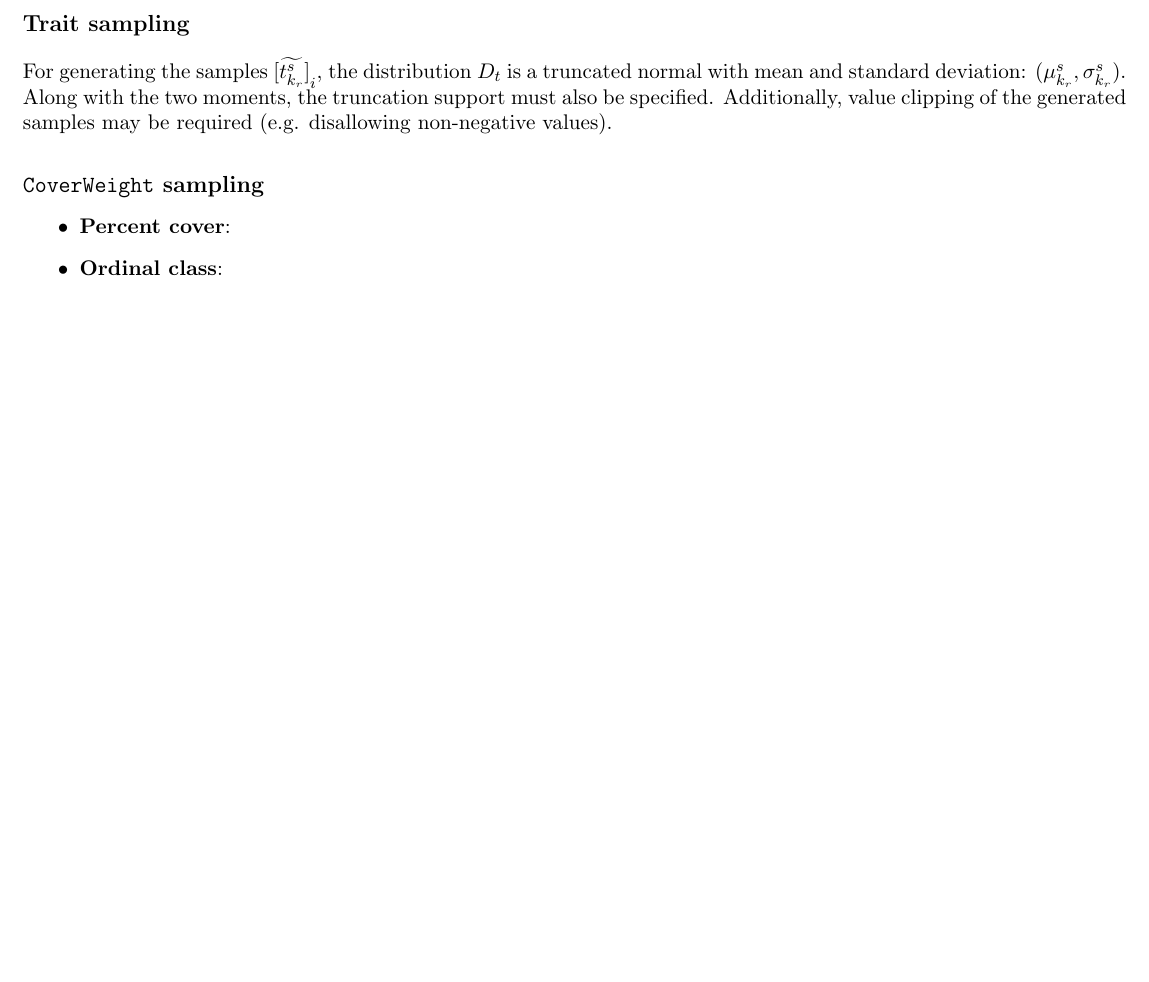
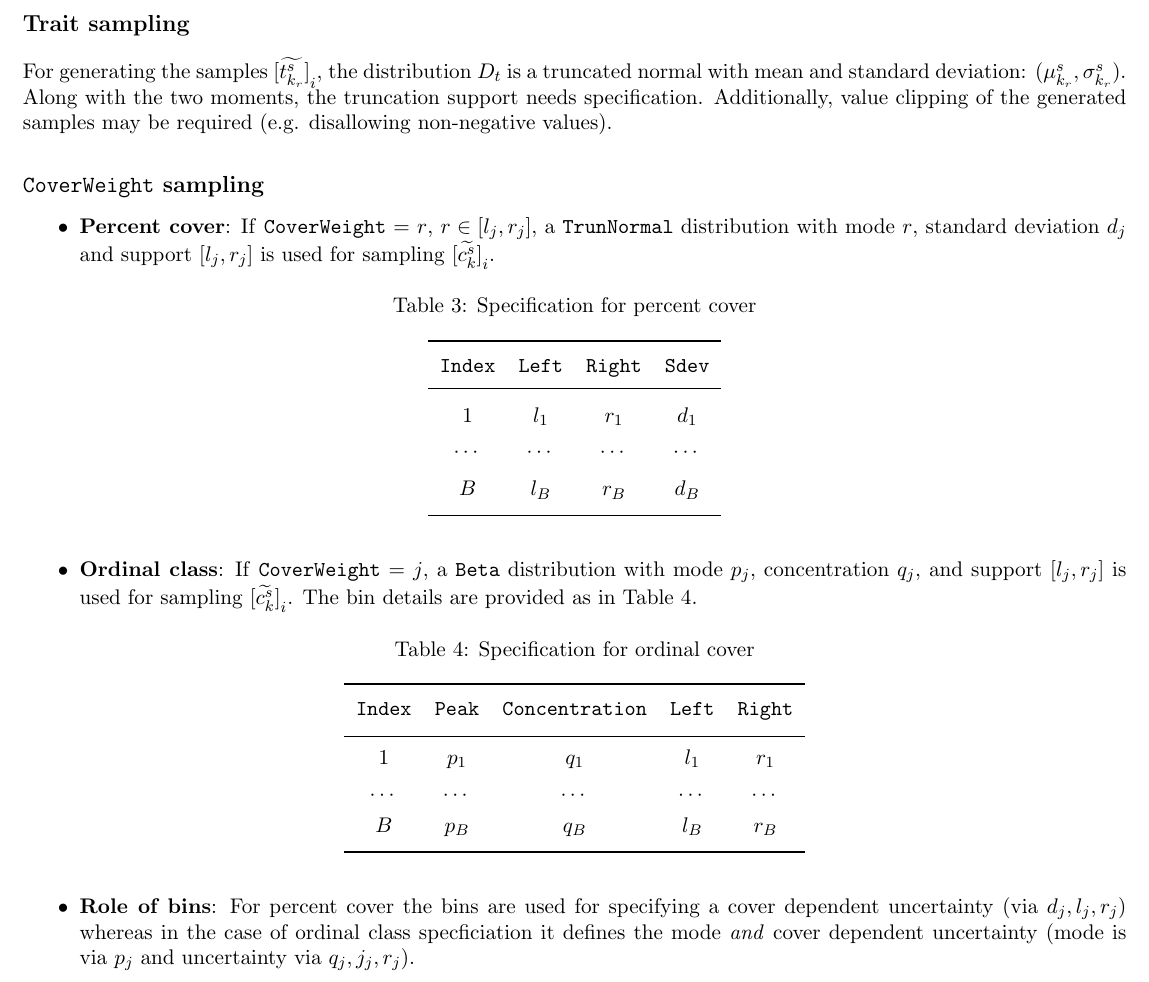
Before and after one commit to prabu-github/notes, a LaTeX document (community_weighting.tex): part of page 5 of 5, cut so that both start at the same text, the shorter picture padded with empty space. Compiled offline with pdfLaTeX.

Commit message:
finish a decent version of community weighting

```diff
--- a/community_weighting.tex
+++ b/community_weighting.tex
@@ -247,14 +247,44 @@
 
 \section*{Distributions for sampling}
 \subsection*{Trait sampling}
-For generating the samples ${[\widetilde{t_{k_r}^s}]}_i$, the distribution $D_t$ is a truncated normal with mean and standard deviation: $(\mu_{k_r}^s, \sigma_{k_r}^s)$. Along with the two moments, the truncation support must also be specified. Additionally, value clipping of the generated samples may be required (e.g. disallowing non-negative values).
+For generating the samples ${[\widetilde{t_{k_r}^s}]}_i$, the distribution $D_t$ is a truncated normal with mean and standard deviation: $(\mu_{k_r}^s, \sigma_{k_r}^s)$. Along with the two moments, the truncation support needs specification. Additionally, value clipping of the generated samples may be required (e.g. disallowing non-negative values).
 
 \subsection*{\texttt{CoverWeight} sampling}
+
 \begin{itemize}
-\item \textbf{Percent cover}:
-\item \textbf{Ordinal class}:
-\end{itemize}
+	\item \textbf{Percent cover}: If \texttt{CoverWeight} = $r$, $r \in [l_j, r_j]$, a \texttt{TrunNormal} distribution with mode $r$, standard deviation $d_j$ and support $[l_j, r_j]$ is used for sampling ${[\widetilde{c_k^s}]}_i$.
+	\begin{table}[htbp]
+		\centering
+		\caption{Specification for percent cover}
+		\label{tab:percent_cover}
+		\begin{tabular}{c c c Sc}
+			\toprule
+			\texttt{Index} & \texttt{Left} & \texttt{Right} & \texttt{Sdev} \\
+			\midrule
+			$1$  & $l_1$ & $r_1$ & $d_1$ \\
+			$\cdots$ & $\cdots$ & $\cdots$ & $\cdots$ \\
+			$B$  & $l_B$ & $r_B$ & $d_B$ \\
+			\bottomrule
+		\end{tabular}
+	\end{table}
 
+	\item \textbf{Ordinal class}: If \texttt{CoverWeight} = $j$, a \texttt{Beta} distribution with mode $p_j$, concentration $q_j$, and support $[l_j, r_j]$ is used for sampling ${[\widetilde{c_k^s}]}_i$. The bin details are provided as in Table~\ref{tab:ordinal_cover}.
+		\begin{table}[htbp]
+			\centering
+			\caption{Specification for ordinal cover}
+			\label{tab:ordinal_cover}
+			\begin{tabular}{c c c c Sc}
+				\toprule
+				\texttt{Index} & \texttt{Peak} & \texttt{Concentration} & \texttt{Left} & \texttt{Right} \\
+				\midrule
+				$1$  & $p_1$ & $q_1$ & $l_1$ & $r_1$ \\
+				$\cdots$ & $\cdots$ & $\cdots$ & $\cdots$ & $\cdots$ \\
+				$B$  & $p_B$ & $q_B$ & $l_B$ & $r_B$\\
+				\bottomrule
+			\end{tabular}
+		\end{table}
 
+	\item \textbf{Role of bins}: For percent cover the bins are used for specifying a cover dependent uncertainty (via $d_j, l_j, r_j$) whereas in the case of ordinal class specficiation it defines the mode \textit{and} cover dependent uncertainty (mode is via $p_j$ and uncertainty via $q_j, j_j, r_j$).
+	\end{itemize}
 
 \end{document}
```
